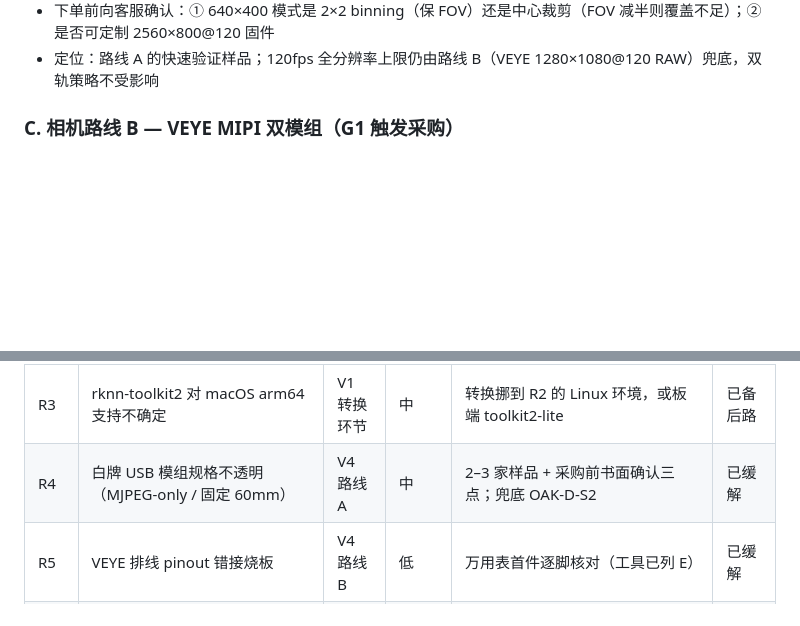
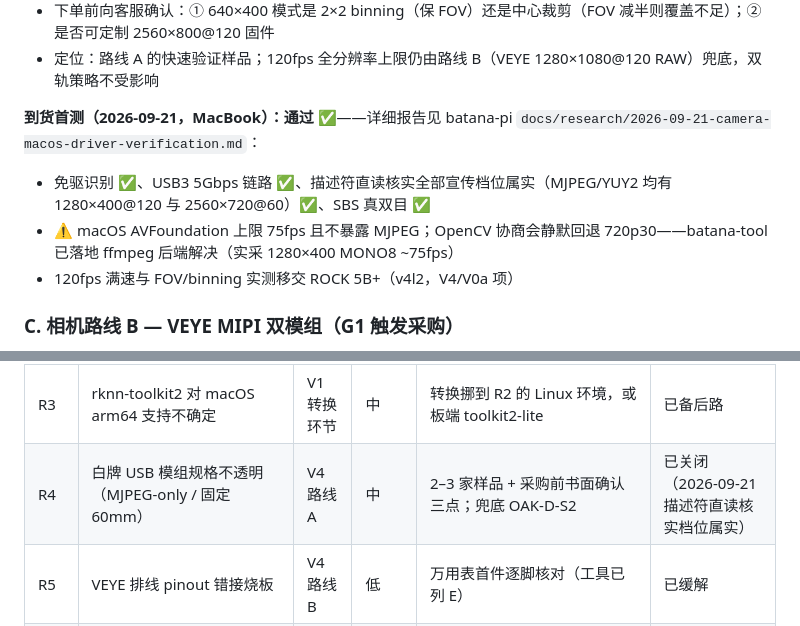
Before and after one commit to vinnie-luckfocus/batana, a Markdown page: docs/m0-setup.md, 2 parts joined by grey strips. Rendered like a GitHub page; blank space fills up the shorter version.

Commit message:
chore: G0 相机首测收口——batana-pi 指针 eb02621（macOS 驱动验证报告）、batana-tool 指针 b954bff（ffmpeg 帧源后端）；roadmap/m0-setup/KIMI.md 同步 G0 进度，R4 风险关闭

```diff
--- a/docs/m0-setup.md
+++ b/docs/m0-setup.md
@@ -47,6 +47,12 @@
 - 精度核算（δz = z²·δd/(b·f_px)，b=120mm、δd=0.15px）：640×400@120 → ~14–18mm@2.5m（临界）、~9–11mm@2m（✓ 达 P3 出口 15mm@2m）；800×600@100 → ~11–14mm@2.5m ✓；1280×720@60 → ~7–9mm@2.5m ✓✓
 - 下单前向客服确认：① 640×400 模式是 2×2 binning（保 FOV）还是中心裁剪（FOV 减半则覆盖不足）；② 是否可定制 2560×800@120 固件
 - 定位：路线 A 的快速验证样品；120fps 全分辨率上限仍由路线 B（VEYE 1280×1080@120 RAW）兜底，双轨策略不受影响
+
+**到货首测（2026-09-21，MacBook）：通过 ✅**——详细报告见 batana-pi `docs/research/2026-09-21-camera-macos-driver-verification.md`：
+
+- 免驱识别 ✅、USB3 5Gbps 链路 ✅、描述符直读核实全部宣传档位属实（MJPEG/YUY2 均有 1280×400@120 与 2560×720@60）✅、SBS 真双目 ✅
+- ⚠️ macOS AVFoundation 上限 75fps 且不暴露 MJPEG；OpenCV 协商会静默回退 720p30——batana-tool 已落地 ffmpeg 后端解决（实采 1280×400 MONO8 ~75fps）
+- 120fps 满速与 FOV/binning 实测移交 ROCK 5B+（v4l2，V4/V0a 项）
 
 ### C. 相机路线 B — VEYE MIPI 双模组（G1 触发采购）
 
@@ -178,7 +184,7 @@
 | R1 | 现有手机不支持 1080p240 高速采集 | V3 | 中 | D0 确认型号；不支持则借测或购二手 iPhone 12+（~¥1500–2500） | ⚠️ 需用户确认 |
 | R2 | macOS 不能原生构建 Yocto | V2 | 高（确定） | Linux 环境三选一（3.3），D0 定方案；推荐 OrbStack 容器先试 | ⚠️ 需用户定夺 |
 | R3 | rknn-toolkit2 对 macOS arm64 支持不确定 | V1 转换环节 | 中 | 转换挪到 R2 的 Linux 环境，或板端 toolkit2-lite | 已备后路 |
-| R4 | 白牌 USB 模组规格不透明（MJPEG-only / 固定 60mm） | V4 路线 A | 中 | 2–3 家样品 + 采购前书面确认三点；兜底 OAK-D-S2 | 已缓解 |
+| R4 | 白牌 USB 模组规格不透明（MJPEG-only / 固定 60mm） | V4 路线 A | 中 | 2–3 家样品 + 采购前书面确认三点；兜底 OAK-D-S2 | 已关闭（2026-09-21 描述符直读核实档位属实） |
 | R5 | VEYE 排线 pinout 错接烧板 | V4 路线 B | 低 | 万用表首件逐脚核对（工具已列 E） | 已缓解 |
 | R6 | 供货周期 | 全部 | 低 | 全部国内现货 1–3 天 | 无阻断 |
 | R7 | BLE 天线遗漏导致 cap 联调失败 | 后续 P3 | — | 已列入 A 项 | 已闭环 |
```
Also changed, not shown: KIMI.md (+3 -3 lines), docs/roadmap.md (+2 -0 lines).
